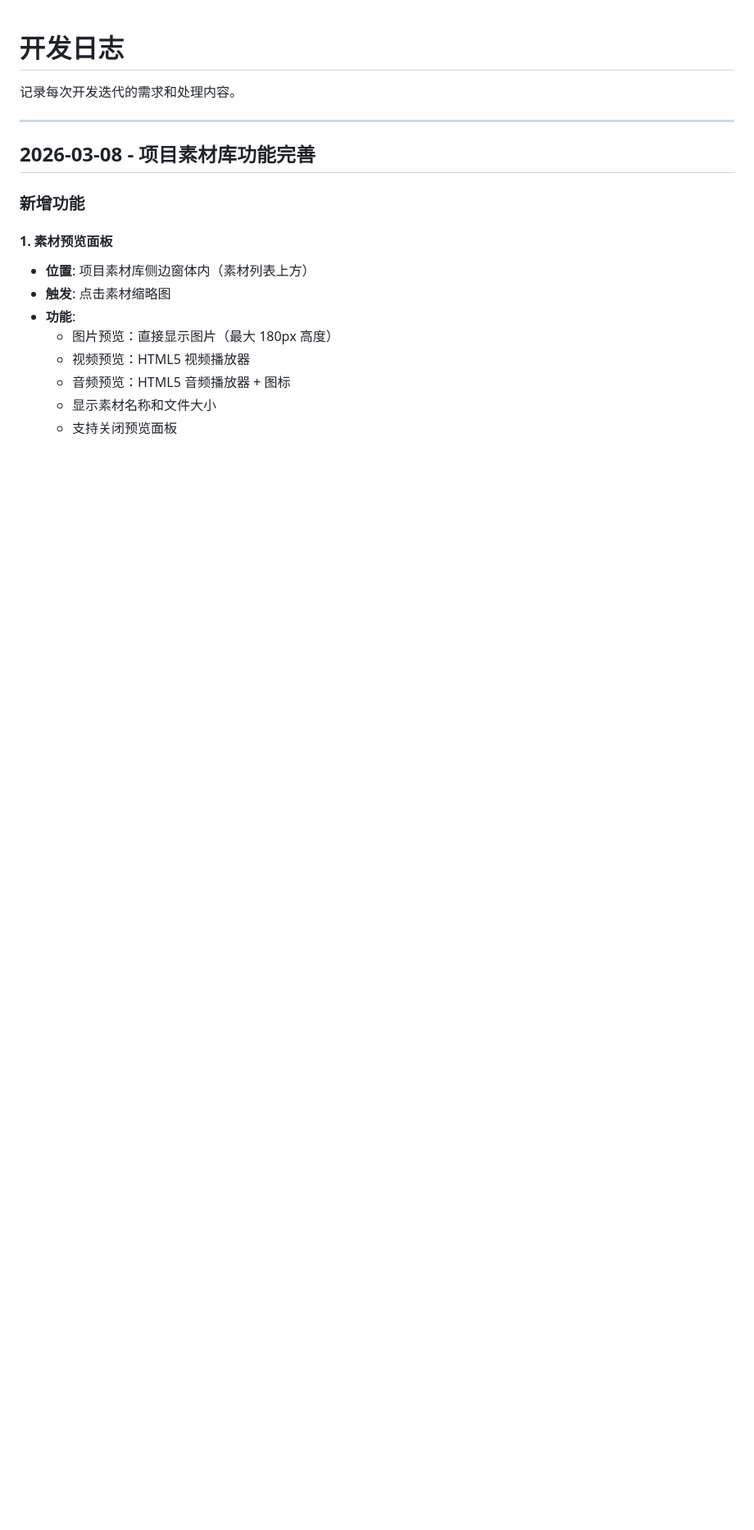
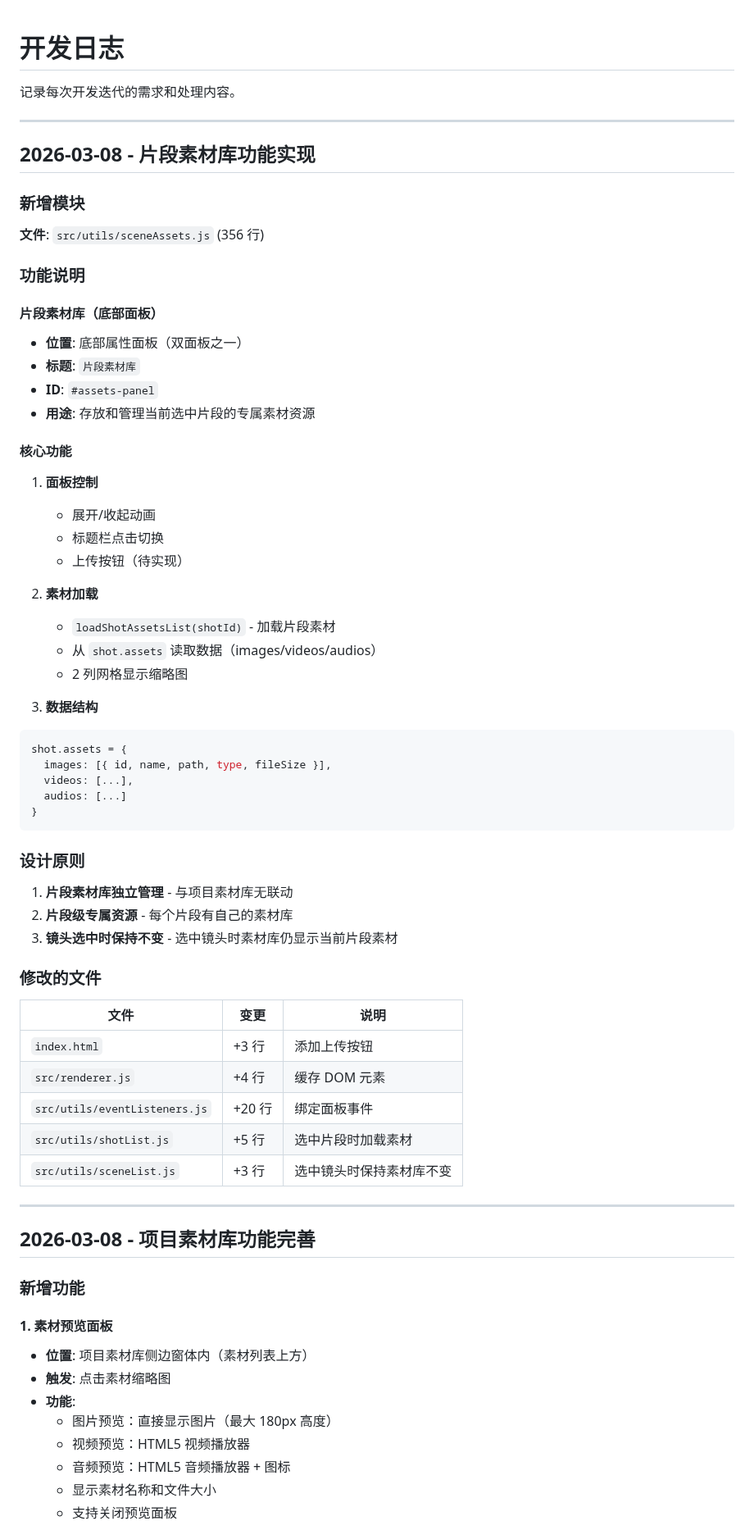
Before and after one commit to kim-tangfj/KimV4, a Markdown page: work/dev-log.md, the part around the change. Shown at 82% size. GitHub-like rendering; blank space fills up the shorter version.

Commit message:
docs: 更新开发日志记录片段素材库功能

````diff
--- a/work/dev-log.md
+++ b/work/dev-log.md
@@ -1,6 +1,56 @@
 # 开发日志
 
 记录每次开发迭代的需求和处理内容。
+
+---
+
+## 2026-03-08 - 片段素材库功能实现
+
+### 新增模块
+**文件**: `src/utils/sceneAssets.js` (356 行)
+
+### 功能说明
+
+#### 片段素材库（底部面板）
+- **位置**: 底部属性面板（双面板之一）
+- **标题**: `片段素材库`
+- **ID**: `#assets-panel`
+- **用途**: 存放和管理当前选中片段的专属素材资源
+
+#### 核心功能
+1. **面板控制**
+   - 展开/收起动画
+   - 标题栏点击切换
+   - 上传按钮（待实现）
+
+2. **素材加载**
+   - `loadShotAssetsList(shotId)` - 加载片段素材
+   - 从 `shot.assets` 读取数据（images/videos/audios）
+   - 2 列网格显示缩略图
+
+3. **数据结构**
+```javascript
+shot.assets = {
+  images: [{ id, name, path, type, fileSize }],
+  videos: [...],
+  audios: [...]
+}
+```
+
+### 设计原则
+1. **片段素材库独立管理** - 与项目素材库无联动
+2. **片段级专属资源** - 每个片段有自己的素材库
+3. **镜头选中时保持不变** - 选中镜头时素材库仍显示当前片段素材
+
+### 修改的文件
+
+| 文件 | 变更 | 说明 |
+|------|------|------|
+| `index.html` | +3 行 | 添加上传按钮 |
+| `src/renderer.js` | +4 行 | 缓存 DOM 元素 |
+| `src/utils/eventListeners.js` | +20 行 | 绑定面板事件 |
+| `src/utils/shotList.js` | +5 行 | 选中片段时加载素材 |
+| `src/utils/sceneList.js` | +3 行 | 选中镜头时保持素材库不变 |
 
 ---
 
````
